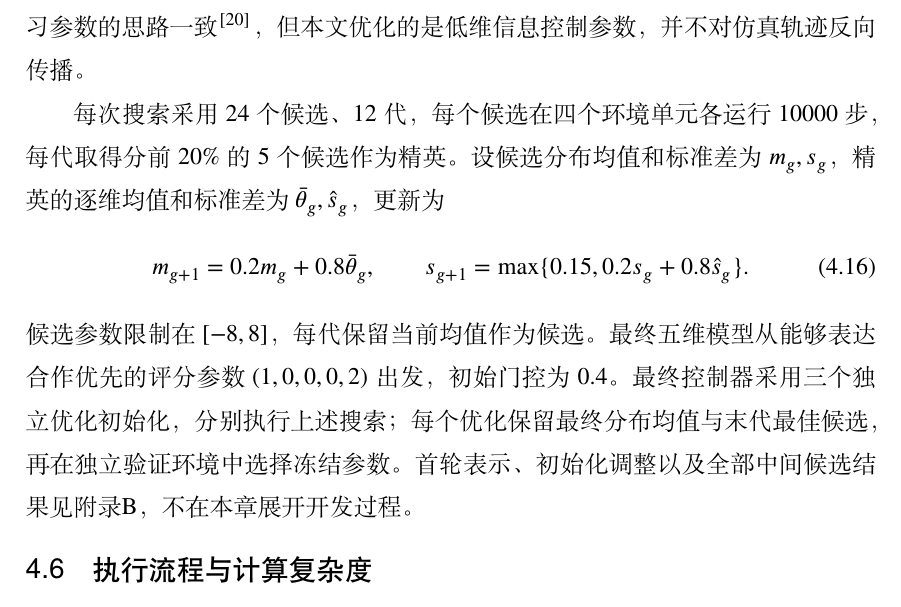
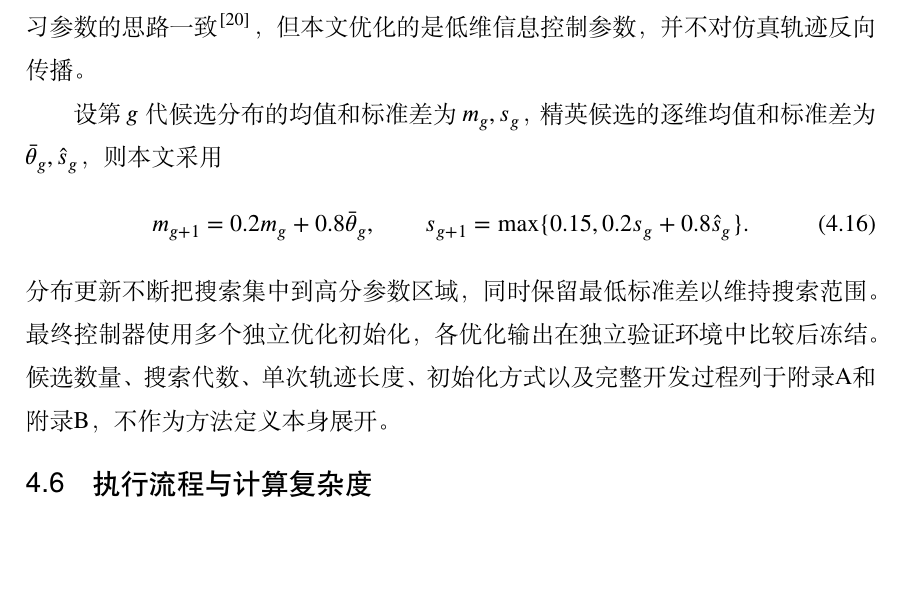
Before and after one commit to jac0626/Neighbor-Aware-Reinforcement-Learning-Fosters-Cooperation-in-Spatial-Public-Goods-Games-, a LaTeX thesis (thesis/main.tex, which reads thesis/chapters/04-work2.tex): part of page 48 of 97, cut so that both start at the same text, the shorter picture padded with empty space. Compiled offline with XeLaTeX; a missing font is replaced by an installed copy or a similar font.

Commit message:
separate work2 method from training configuration

```diff
--- a/thesis/chapters/04-work2.tex
+++ b/thesis/chapters/04-work2.tex
@@ -170,13 +170,13 @@ $h_i=\kappa_{\max}g_iA_i/D_i\geq0$。只考虑本轮 NI 对 $d_i$ 的贡献，
 
 由于参考对象包含离散最大值选择，并且一次候选评价需要运行完整群体轨迹，本章采用交叉熵方法进行黑盒搜索\cite{deboer2005tutorial}。这与直接按完整交互回报搜索强化学习参数的思路一致\cite{salimans2017evolution}，但本文优化的是低维信息控制参数，并不对仿真轨迹反向传播。
 
-每次搜索采用24个候选、12代，每个候选在四个环境单元各运行10000步，每代取得分前20\%的5个候选作为精英。设候选分布均值和标准差为$m_g,s_g$，精英的逐维均值和标准差为$\bar\theta_g,\widehat s_g$，更新为
+设第$g$代候选分布的均值和标准差为$m_g,s_g$，精英候选的逐维均值和标准差为$\bar\theta_g,\widehat s_g$，则本文采用
 \begin{equation}
  m_{g+1}=0.2m_g+0.8\bar\theta_g,\qquad
  s_{g+1}=\max\{0.15,0.2s_g+0.8\widehat s_g\}.
  \label{eq:w2-cem}
 \end{equation}
-候选参数限制在$[-8,8]$，每代保留当前均值作为候选。最终五维模型从能够表达合作优先的评分参数$(1,0,0,0,2)$出发，初始门控为0.4。最终控制器采用三个独立优化初始化，分别执行上述搜索；每个优化保留最终分布均值与末代最佳候选，再在独立验证环境中选择冻结参数。首轮表示、初始化调整以及全部中间候选结果见附录\ref{app:development-history}，不在本章展开开发过程。
+分布更新不断把搜索集中到高分参数区域，同时保留最低标准差以维持搜索范围。最终控制器使用多个独立优化初始化，各优化输出在独立验证环境中比较后冻结。候选数量、搜索代数、单次轨迹长度、初始化方式以及完整开发过程列于附录\ref{app:experiments}和附录\ref{app:development-history}，不作为方法定义本身展开。
 
 \section{执行流程与计算复杂度}
 
```
